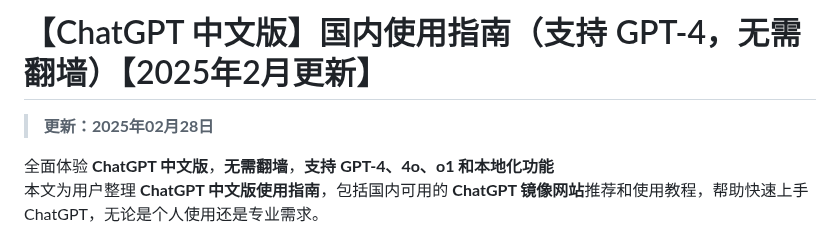
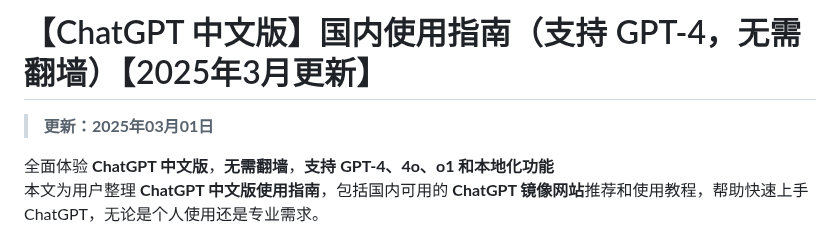
Before and after one commit to chatgpt-chinese/ChatGPT-CN, a Markdown page: README.md, the part around the change. Rendered like a GitHub page.

```diff
--- a/README.md
+++ b/README.md
@@ -1,6 +1,6 @@
-# 【ChatGPT 中文版】国内使用指南（支持 GPT-4，无需翻墙）【2025年2月更新】
+# 【ChatGPT 中文版】国内使用指南（支持 GPT-4，无需翻墙）【2025年3月更新】
 
-> **更新：2025年02月28日**
+> **更新：2025年03月01日**
 
 全面体验 **ChatGPT 中文版**，**无需翻墙**，**支持 GPT-4、4o、o1 和本地化功能**
 本文为用户整理 **ChatGPT 中文版使用指南**，包括国内可用的 **ChatGPT 镜像网站**推荐和使用教程，帮助快速上手 ChatGPT，无论是个人使用还是专业需求。
```
